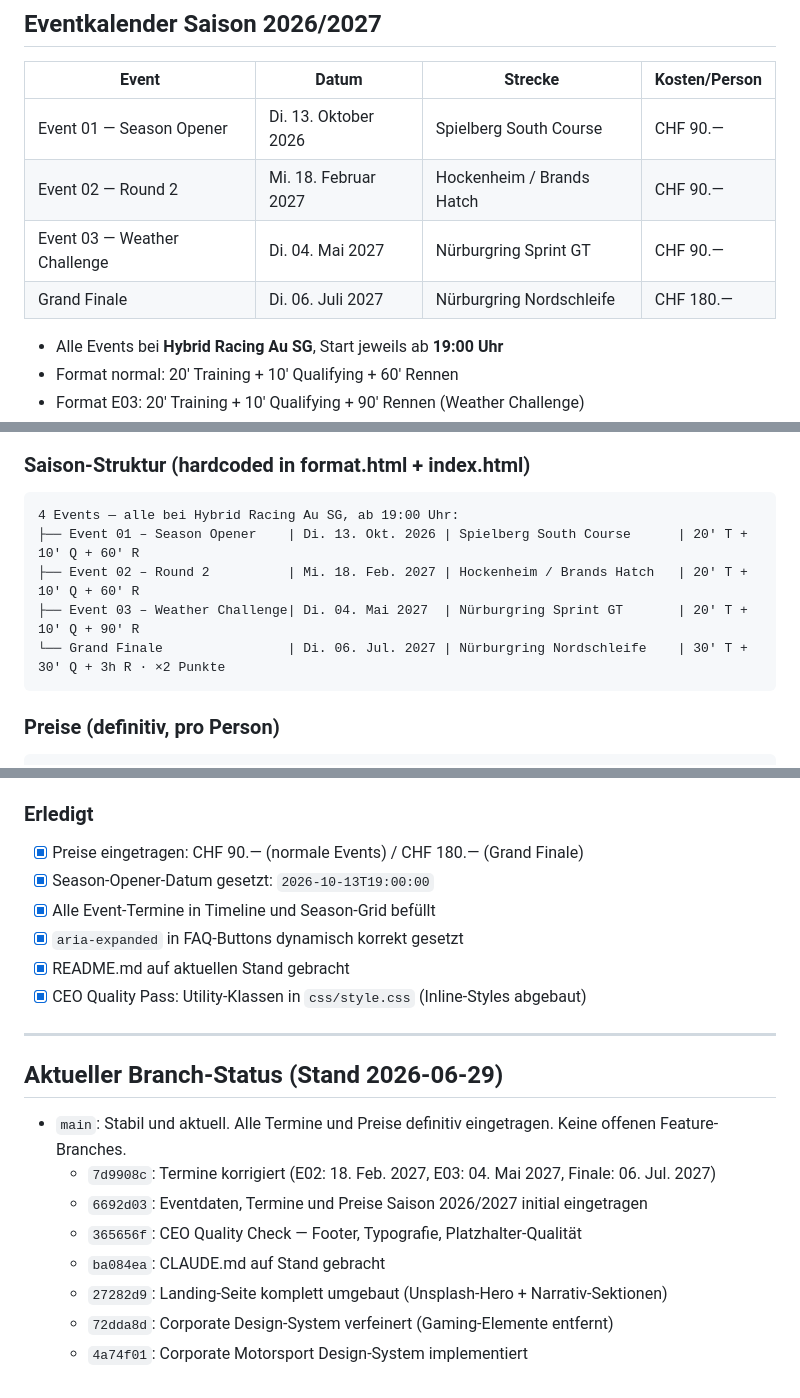
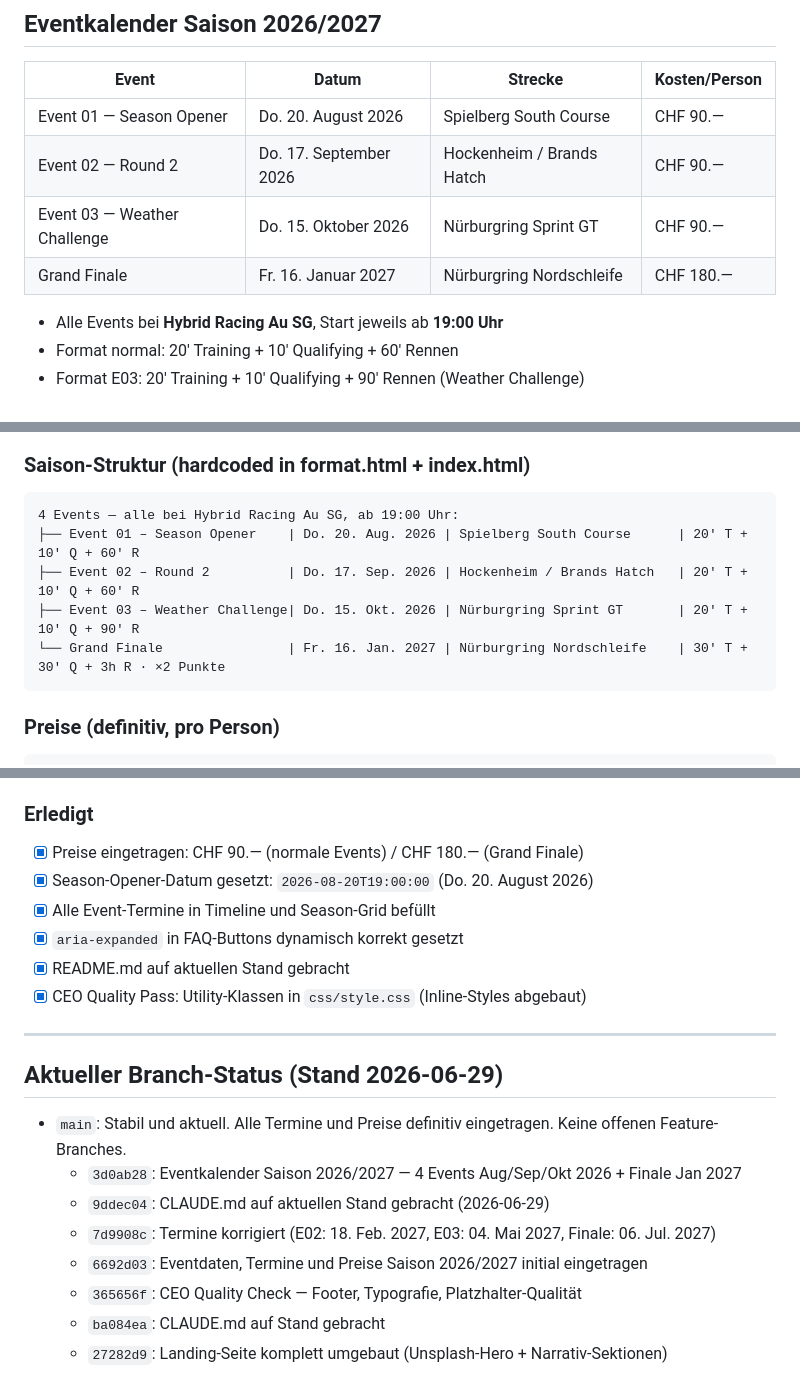
Before and after one commit to EndruOFC/racing-event-pre-info, a Markdown page: CLAUDE.md, 3 parts joined by grey strips. GitHub-like rendering.

Commit message:
Docs: CLAUDE.md auf aktuellen Stand gebracht (2026-06-29)
Co-Authored-By: Claude Sonnet 4.6 <noreply@anthropic.com>

````diff
--- a/CLAUDE.md
+++ b/CLAUDE.md
@@ -25,10 +25,10 @@ die ein Team anmelden oder sich über die Meisterschaft informieren wollen.
 
 | Event | Datum | Strecke | Kosten/Person |
 |-------|-------|---------|--------------|
-| Event 01 — Season Opener | Di. 13. Oktober 2026 | Spielberg South Course | CHF 90.— |
-| Event 02 — Round 2 | Mi. 18. Februar 2027 | Hockenheim / Brands Hatch | CHF 90.— |
-| Event 03 — Weather Challenge | Di. 04. Mai 2027 | Nürburgring Sprint GT | CHF 90.— |
-| Grand Finale | Di. 06. Juli 2027 | Nürburgring Nordschleife | CHF 180.— |
+| Event 01 — Season Opener | Do. 20. August 2026 | Spielberg South Course | CHF 90.— |
+| Event 02 — Round 2 | Do. 17. September 2026 | Hockenheim / Brands Hatch | CHF 90.— |
+| Event 03 — Weather Challenge | Do. 15. Oktober 2026 | Nürburgring Sprint GT | CHF 90.— |
+| Grand Finale | Fr. 16. Januar 2027 | Nürburgring Nordschleife | CHF 180.— |
 
 - Alle Events bei **Hybrid Racing Au SG**, Start jeweils ab **19:00 Uhr**
 - Format normal: 20' Training + 10' Qualifying + 60' Rennen
@@ -121,10 +121,10 @@ Kein serverseitiges Datenmodell – alles ist statischer HTML-Content.
 ### Saison-Struktur (hardcoded in format.html + index.html)
 ```
 4 Events — alle bei Hybrid Racing Au SG, ab 19:00 Uhr:
-├── Event 01 – Season Opener    | Di. 13. Okt. 2026 | Spielberg South Course      | 20' T + 10' Q + 60' R
-├── Event 02 – Round 2          | Mi. 18. Feb. 2027 | Hockenheim / Brands Hatch   | 20' T + 10' Q + 60' R
-├── Event 03 – Weather Challenge| Di. 04. Mai 2027  | Nürburgring Sprint GT       | 20' T + 10' Q + 90' R
-└── Grand Finale                | Di. 06. Jul. 2027 | Nürburgring Nordschleife    | 30' T + 30' Q + 3h R · ×2 Punkte
+├── Event 01 – Season Opener    | Do. 20. Aug. 2026 | Spielberg South Course      | 20' T + 10' Q + 60' R
+├── Event 02 – Round 2          | Do. 17. Sep. 2026 | Hockenheim / Brands Hatch   | 20' T + 10' Q + 60' R
+├── Event 03 – Weather Challenge| Do. 15. Okt. 2026 | Nürburgring Sprint GT       | 20' T + 10' Q + 90' R
+└── Grand Finale                | Fr. 16. Jan. 2027 | Nürburgring Nordschleife    | 30' T + 30' Q + 3h R · ×2 Punkte
 ```
 
 ### Preise (definitiv, pro Person)
@@ -253,7 +253,7 @@ Rangliste:  https://endruofc.github.io/firmen-racing-cup-2026/standings.html
 
 ### Erledigt
 - [x] Preise eingetragen: CHF 90.— (normale Events) / CHF 180.— (Grand Finale)
-- [x] Season-Opener-Datum gesetzt: `2026-10-13T19:00:00`
+- [x] Season-Opener-Datum gesetzt: `2026-08-20T19:00:00` (Do. 20. August 2026)
 - [x] Alle Event-Termine in Timeline und Season-Grid befüllt
 - [x] `aria-expanded` in FAQ-Buttons dynamisch korrekt gesetzt
 - [x] README.md auf aktuellen Stand gebracht
@@ -264,10 +264,10 @@ Rangliste:  https://endruofc.github.io/firmen-racing-cup-2026/standings.html
 ## Aktueller Branch-Status (Stand 2026-06-29)
 
 - `main`: Stabil und aktuell. Alle Termine und Preise definitiv eingetragen. Keine offenen Feature-Branches.
+  - `3d0ab28`: Eventkalender Saison 2026/2027 — 4 Events Aug/Sep/Okt 2026 + Finale Jan 2027
+  - `9ddec04`: CLAUDE.md auf aktuellen Stand gebracht (2026-06-29)
   - `7d9908c`: Termine korrigiert (E02: 18. Feb. 2027, E03: 04. Mai 2027, Finale: 06. Jul. 2027)
   - `6692d03`: Eventdaten, Termine und Preise Saison 2026/2027 initial eingetragen
   - `365656f`: CEO Quality Check — Footer, Typografie, Platzhalter-Qualität
   - `ba084ea`: CLAUDE.md auf Stand gebracht
   - `27282d9`: Landing-Seite komplett umgebaut (Unsplash-Hero + Narrativ-Sektionen)
-  - `72dda8d`: Corporate Design-System verfeinert (Gaming-Elemente entfernt)
-  - `4a74f01`: Corporate Motorsport Design-System implementiert
````
Also changed, not shown: other parts of CLAUDE.md (+1 -1 lines).
